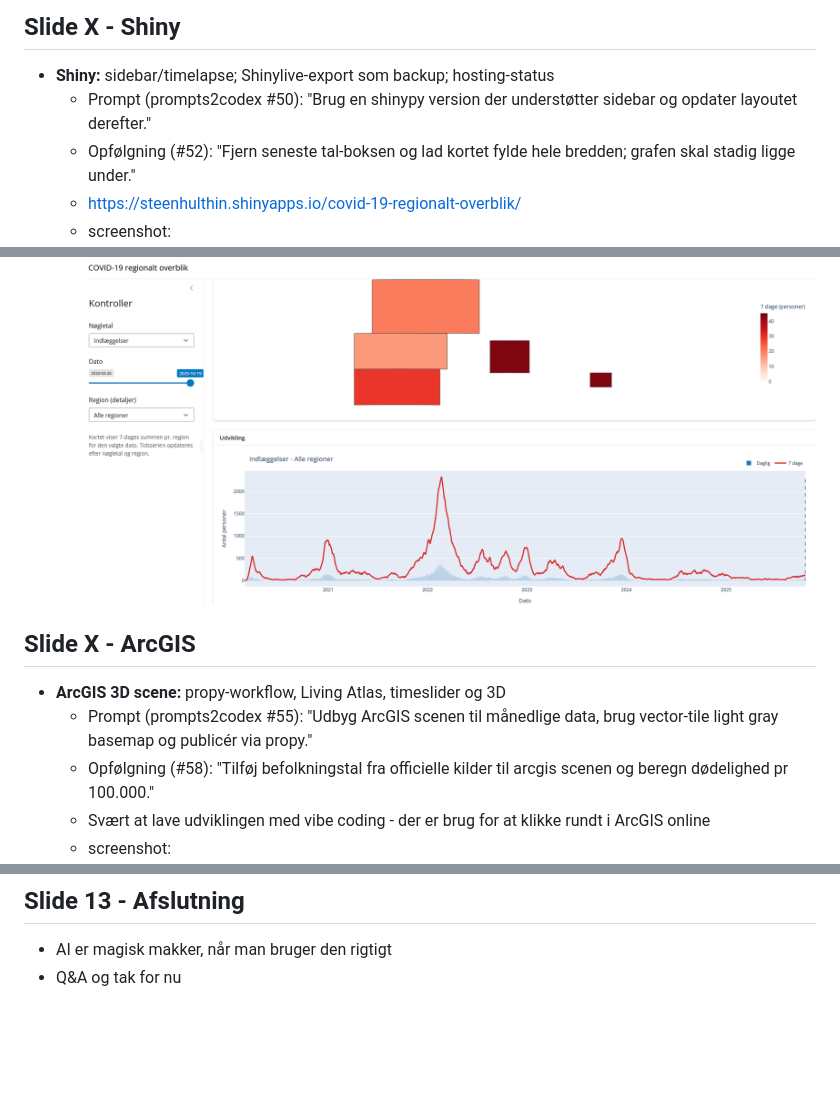
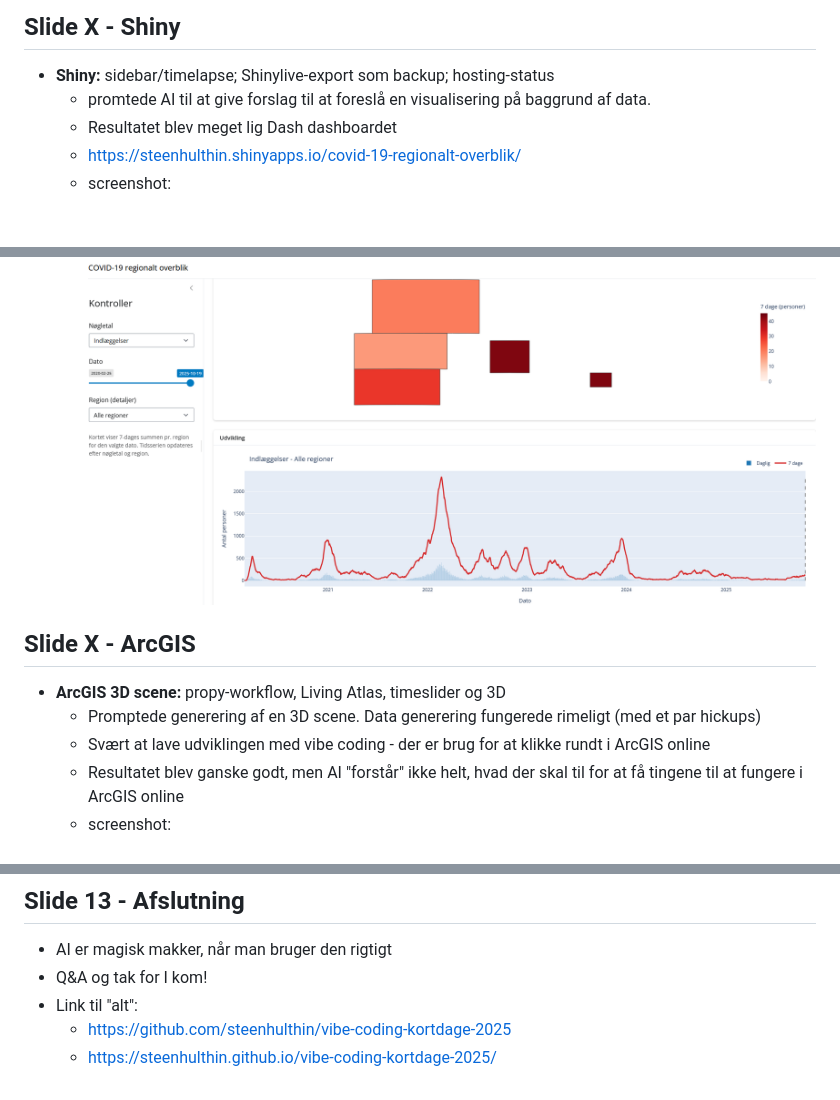
Before and after one commit to steenhulthin/vibe-coding-kortdage-2025, a Markdown page: praesentation.md, 3 parts joined by grey strips. Rendered like a GitHub page; blank space fills up the shorter version.

```diff
--- a/praesentation.md
+++ b/praesentation.md
@@ -71,17 +72,16 @@ TODO: indsæt film/GIS af prompt og ændringer i IDE
 
 ## Slide X - Shiny
 - **Shiny:** sidebar/timelapse; Shinylive-export som backup; hosting-status
-    - Prompt (prompts2codex #50): "Brug en shinypy version der understøtter sidebar og opdater layoutet derefter."
-    - Opfølgning (#52): "Fjern seneste tal-boksen og lad kortet fylde hele bredden; grafen skal stadig ligge under."
+    - promtede AI til at give forslag til at foreslå en visualisering på baggrund af data.
+    - Resultatet blev meget lig Dash dashboardet
     - https://steenhulthin.shinyapps.io/covid-19-regionalt-overblik/
     - screenshot: ![Shiny demo](assests_praesentation/shiny_demo.png)
 
-
 ## Slide X - ArcGIS
 - **ArcGIS 3D scene:** propy-workflow, Living Atlas, timeslider og 3D
-    - Prompt (prompts2codex #55): "Udbyg ArcGIS scenen til månedlige data, brug vector-tile light gray basemap og publicér via propy."
-    - Opfølgning (#58): "Tilføj befolkningstal fra officielle kilder til arcgis scenen og beregn dødelighed pr 100.000."
+    - Promptede generering af en 3D scene. Data generering fungerede rimeligt (med et par hickups)
     - Svært at lave udviklingen med vibe coding - der er brug for at klikke rundt i ArcGIS online
+    - Resultatet blev ganske godt, men AI "forstår" ikke helt, hvad der skal til for at få tingene til at fungere i ArcGIS online
     - screenshot: ![ArcGIS demo](assests_praesentation/arcgis_3dviewer.png)
 
 ## Slide X - Power BI
@@ -130,4 +133,7 @@ TODO: indsæt film/GIS af prompt og ændringer i IDE
 
 ## Slide 13 - Afslutning
 - AI er magisk makker, når man bruger den rigtigt
-- Q&A og tak for nu
+- Q&A og tak for I kom!
+- Link til "alt":
+    * https://github.com/steenhulthin/vibe-coding-kortdage-2025
+    * https://steenhulthin.github.io/vibe-coding-kortdage-2025/
```
Also changed, not shown: other parts of praesentation.md (+5 -1 lines), assests_praesentation/AlderApp.gif (added), assests_praesentation/beregn_hundealder.gif (added), 2 other files.
